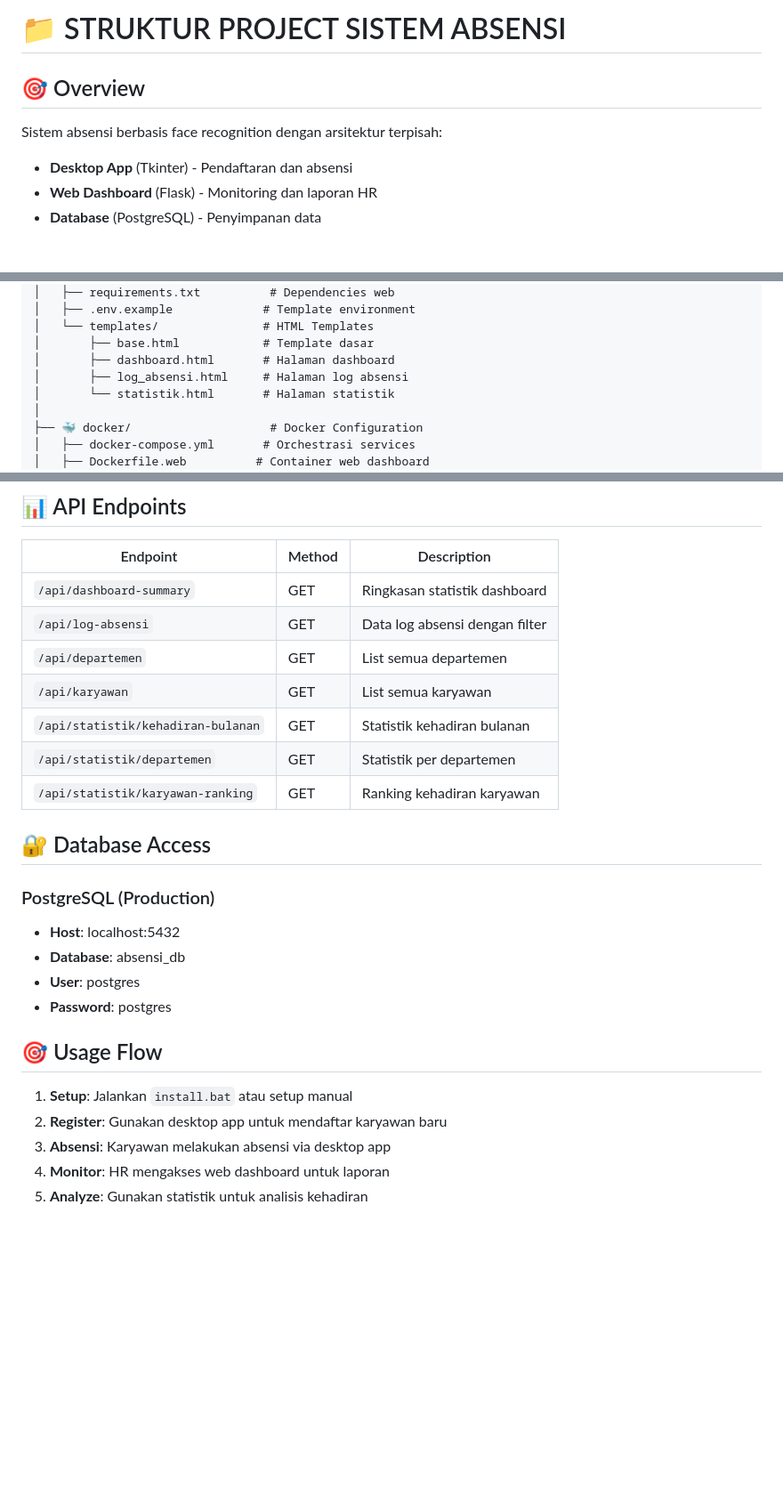
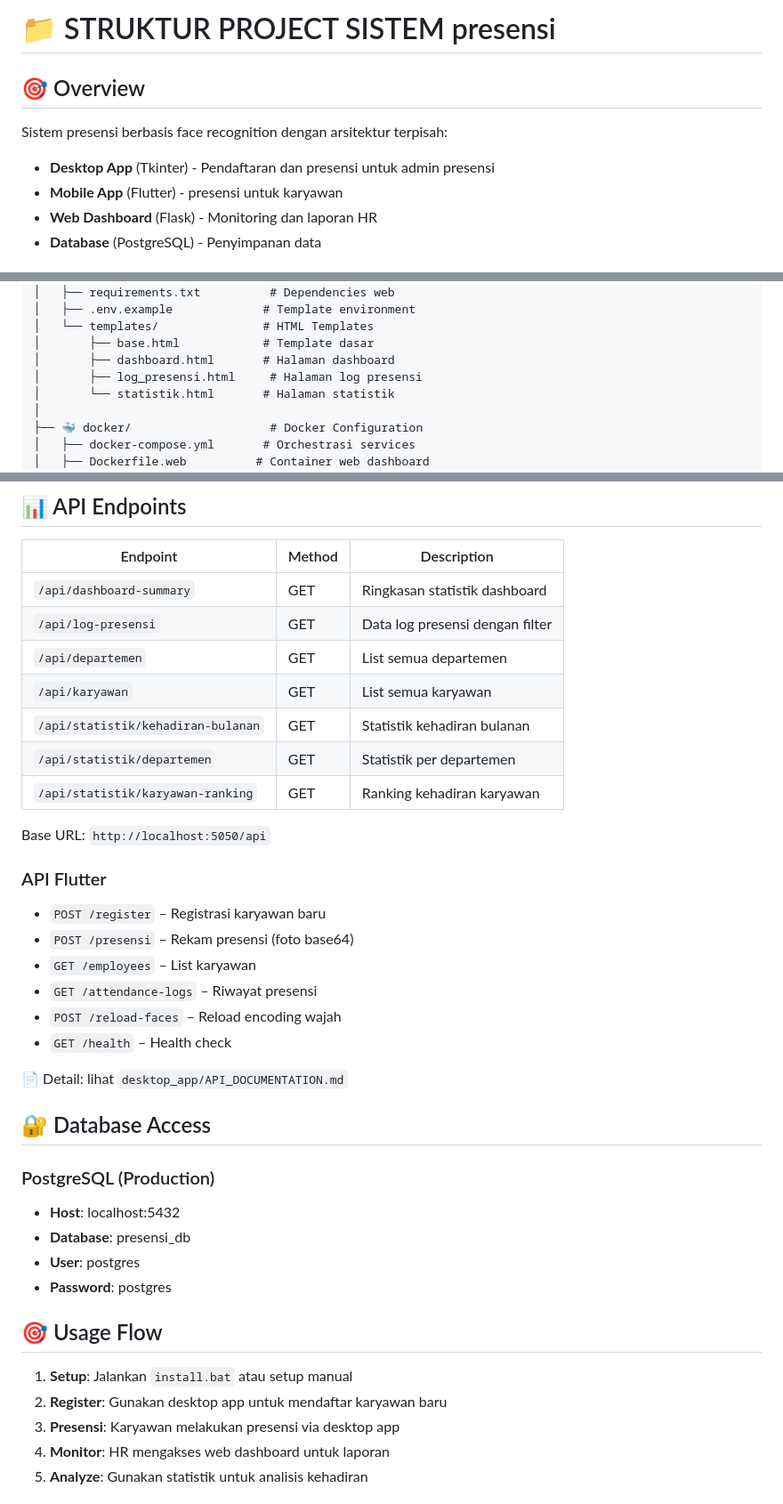
Before and after one commit to dipt4aaaa/ProjectBSP, a Markdown page: PROJECT_STRUCTURE.md, 3 parts joined by grey strips. Shown: that part at 89% size. GitHub-like rendering; blank space fills up the shorter version.

Commit message:
Update PROJECT_STRUCTURE.md final amin

```diff
--- a/PROJECT_STRUCTURE.md
+++ b/PROJECT_STRUCTURE.md
@@ -1,10 +1,11 @@
-# 📁 STRUKTUR PROJECT SISTEM ABSENSI
+# 📁 STRUKTUR PROJECT SISTEM presensi
 
 ## 🎯 Overview
 
-Sistem absensi berbasis face recognition dengan arsitektur terpisah:
+Sistem presensi berbasis face recognition dengan arsitektur terpisah:
 
-- **Desktop App** (Tkinter) - Pendaftaran dan absensi
+- **Desktop App** (Tkinter) - Pendaftaran dan presensi untuk admin presensi
+- **Mobile App** (Flutter) -  presensi untuk karyawan
 - **Web Dashboard** (Flask) - Monitoring dan laporan HR
 - **Database** (PostgreSQL) - Penyimpanan data
 
@@ -24,7 +25,7 @@ Project_BSP/
 │   └── templates/               # HTML Templates
 │       ├── base.html            # Template dasar
 │       ├── dashboard.html       # Halaman dashboard
-│       ├── log_absensi.html     # Halaman log absensi
+│       ├── log_presensi.html     # Halaman log presensi
 │       └── statistik.html       # Halaman statistik
 │
 ├── 🐳 docker/                    # Docker Configuration
@@ -111,19 +112,31 @@ python main.py
 | Endpoint                           | Method | Description                    |
 | ---------------------------------- | ------ | ------------------------------ |
 | `/api/dashboard-summary`           | GET    | Ringkasan statistik dashboard  |
-| `/api/log-absensi`                 | GET    | Data log absensi dengan filter |
+| `/api/log-presensi`                 | GET    | Data log presensi dengan filter |
 | `/api/departemen`                  | GET    | List semua departemen          |
 | `/api/karyawan`                    | GET    | List semua karyawan            |
 | `/api/statistik/kehadiran-bulanan` | GET    | Statistik kehadiran bulanan    |
 | `/api/statistik/departemen`        | GET    | Statistik per departemen       |
 | `/api/statistik/karyawan-ranking`  | GET    | Ranking kehadiran karyawan     |
 
+Base URL: `http://localhost:5050/api`
+
+### API Flutter
+* `POST /register` – Registrasi karyawan baru
+* `POST /presensi` – Rekam presensi (foto base64)
+* `GET /employees` – List karyawan
+* `GET /attendance-logs` – Riwayat presensi
+* `POST /reload-faces` – Reload encoding wajah
+* `GET /health` – Health check
+
+📄 Detail: lihat `desktop_app/API_DOCUMENTATION.md`
+
 ## 🔐 Database Access
 
 ### PostgreSQL (Production)
 
 - **Host**: localhost:5432
-- **Database**: absensi_db
+- **Database**: presensi_db
 - **User**: postgres
 - **Password**: postgres
 
@@ -133,7 +146,7 @@ python main.py
 
 1. **Setup**: Jalankan `install.bat` atau setup manual
 2. **Register**: Gunakan desktop app untuk mendaftar karyawan baru
-3. **Absensi**: Karyawan melakukan absensi via desktop app
+3. **Presensi**: Karyawan melakukan presensi via desktop app
 4. **Monitor**: HR mengakses web dashboard untuk laporan
 5. **Analyze**: Gunakan statistik untuk analisis kehadiran
 
```
Also changed, not shown: other parts of PROJECT_STRUCTURE.md (+3 -3 lines).
